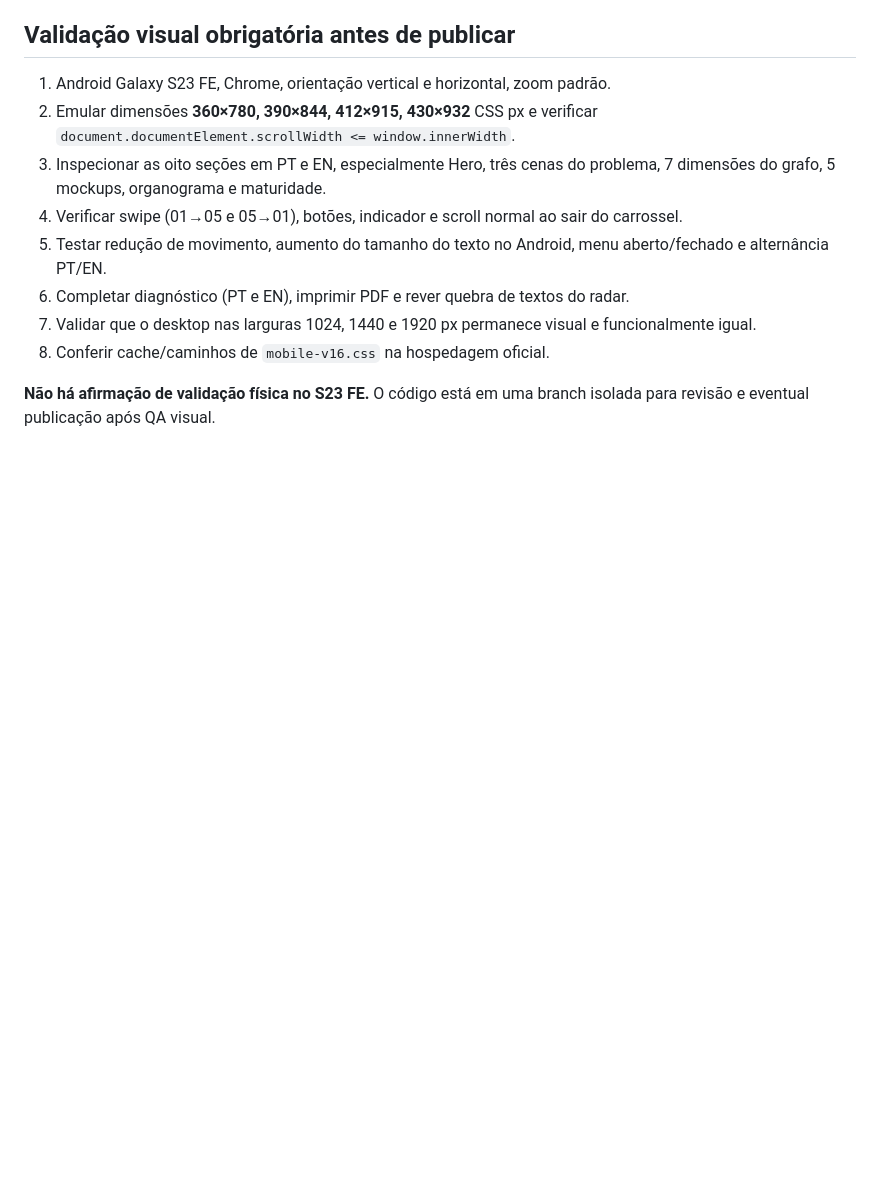
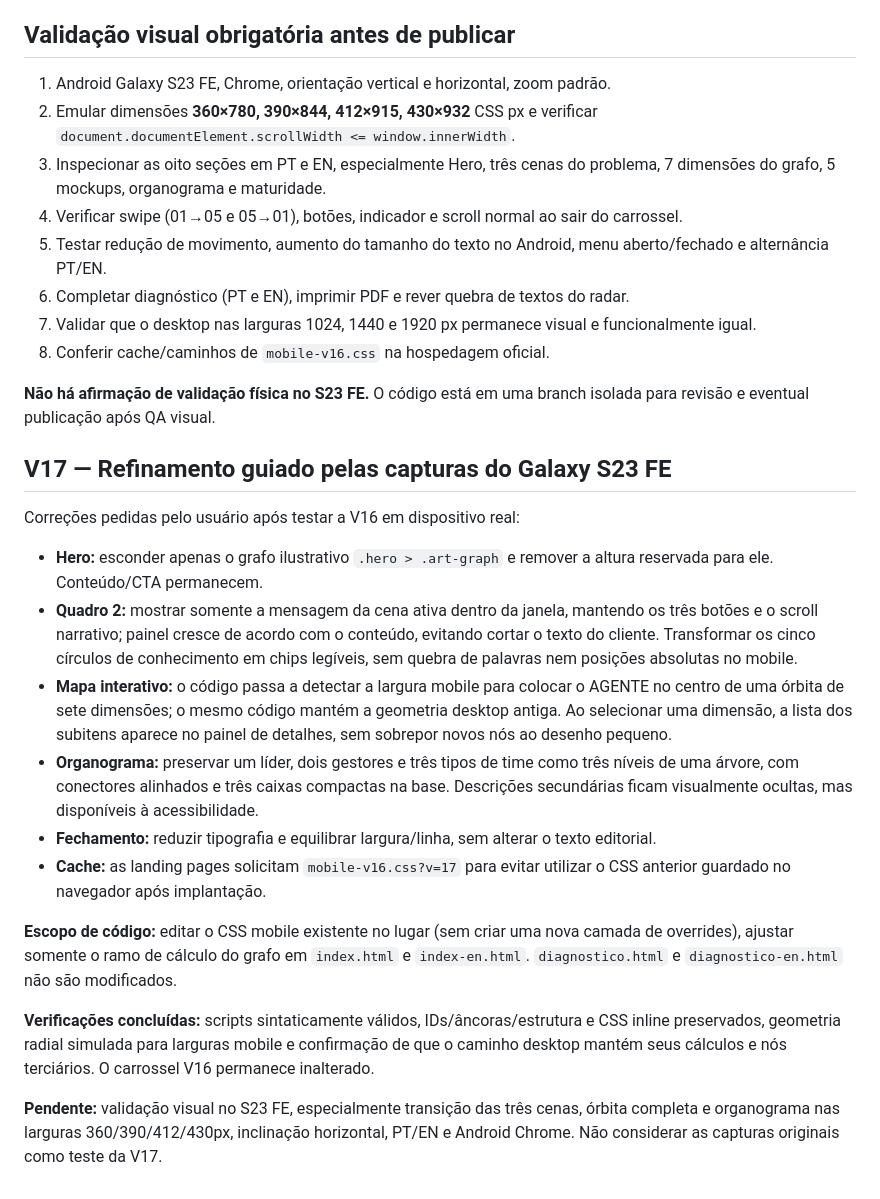
Before and after one commit to alonedecio/Landing-page-v01, a Markdown page: docs/MOBILE-V16-ANDROID-QA.md, the part around the change. Drawn GitHub-style; blank space fills up the shorter version.

Commit message:
docs(v17): registrar cinco problemas mobile reportados e checklist de validação no S23 FE

```diff
--- a/docs/MOBILE-V16-ANDROID-QA.md
+++ b/docs/MOBILE-V16-ANDROID-QA.md
@@ -53,3 +53,21 @@ A experiência horizontal no Android utiliza `overflow-x:auto`, `scroll-snap-typ
 8. Conferir cache/caminhos de `mobile-v16.css` na hospedagem oficial.
 
 **Não há afirmação de validação física no S23 FE.** O código está em uma branch isolada para revisão e eventual publicação após QA visual.
+
+
+## V17 — Refinamento guiado pelas capturas do Galaxy S23 FE
+
+Correções pedidas pelo usuário após testar a V16 em dispositivo real:
+
+- **Hero:** esconder apenas o grafo ilustrativo `.hero > .art-graph` e remover a altura reservada para ele. Conteúdo/CTA permanecem.
+- **Quadro 2:** mostrar somente a mensagem da cena ativa dentro da janela, mantendo os três botões e o scroll narrativo; painel cresce de acordo com o conteúdo, evitando cortar o texto do cliente. Transformar os cinco círculos de conhecimento em chips legíveis, sem quebra de palavras nem posições absolutas no mobile.
+- **Mapa interativo:** o código passa a detectar a largura mobile para colocar o AGENTE no centro de uma órbita de sete dimensões; o mesmo código mantém a geometria desktop antiga. Ao selecionar uma dimensão, a lista dos subitens aparece no painel de detalhes, sem sobrepor novos nós ao desenho pequeno.
+- **Organograma:** preservar um líder, dois gestores e três tipos de time como três níveis de uma árvore, com conectores alinhados e três caixas compactas na base. Descrições secundárias ficam visualmente ocultas, mas disponíveis à acessibilidade.
+- **Fechamento:** reduzir tipografia e equilibrar largura/linha, sem alterar o texto editorial.
+- **Cache:** as landing pages solicitam `mobile-v16.css?v=17` para evitar utilizar o CSS anterior guardado no navegador após implantação.
+
+**Escopo de código:** editar o CSS mobile existente no lugar (sem criar uma nova camada de overrides), ajustar somente o ramo de cálculo do grafo em `index.html` e `index-en.html`. `diagnostico.html` e `diagnostico-en.html` não são modificados.
+
+**Verificações concluídas:** scripts sintaticamente válidos, IDs/âncoras/estrutura e CSS inline preservados, geometria radial simulada para larguras mobile e confirmação de que o caminho desktop mantém seus cálculos e nós terciários. O carrossel V16 permanece inalterado.
+
+**Pendente:** validação visual no S23 FE, especialmente transição das três cenas, órbita completa e organograma nas larguras 360/390/412/430px, inclinação horizontal, PT/EN e Android Chrome. Não considerar as capturas originais como teste da V17.
```
